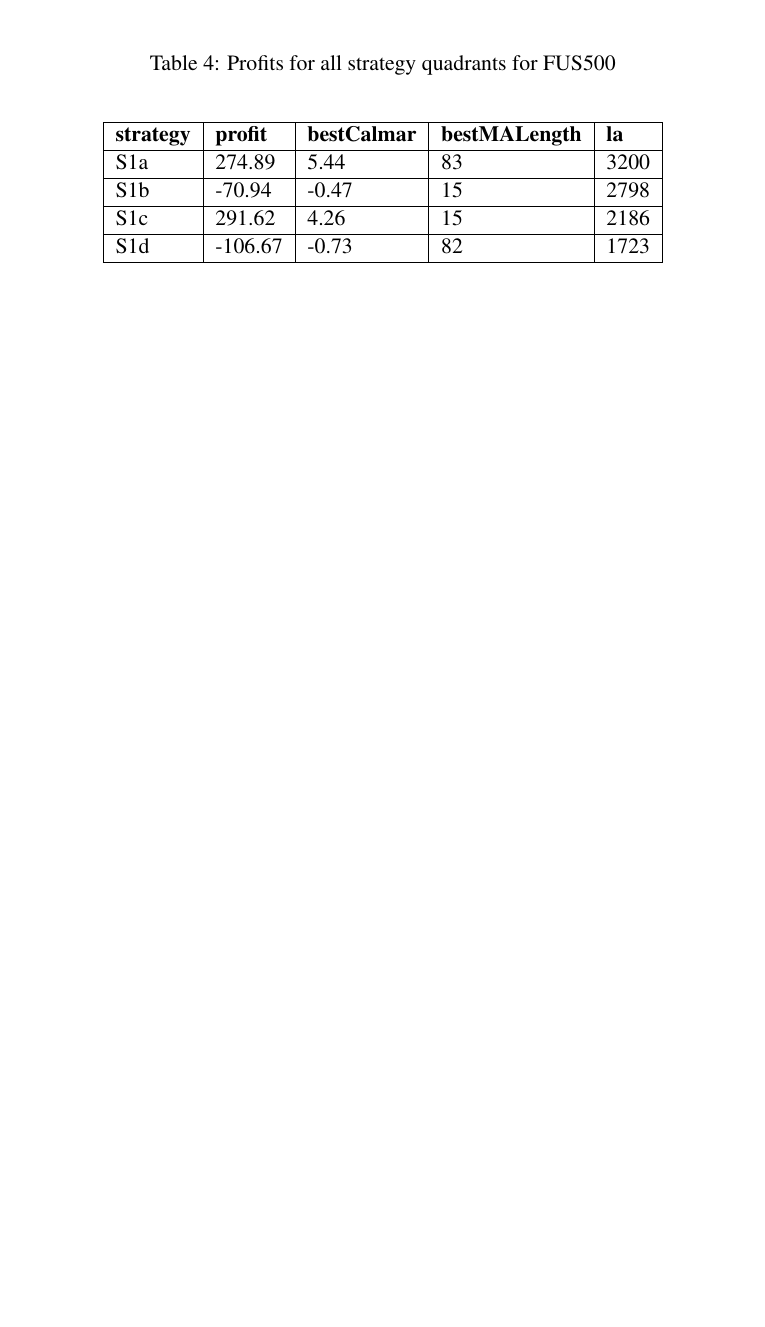
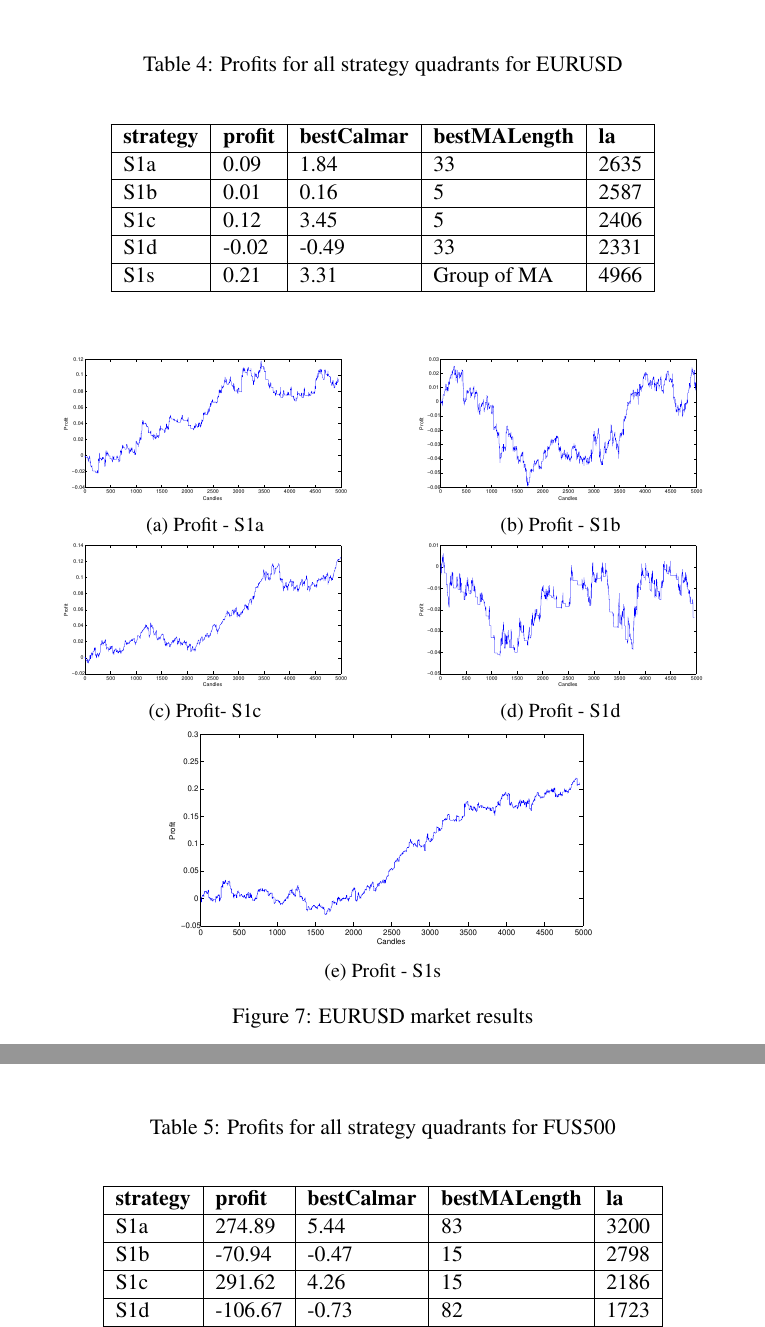
Before and after one commit to piotrbla/tewi-wizut, a LaTeX document (Article/Article20130603/tewi-paper-template.tex): part of page 12 of 18 before the commit and two parts of pages 12 and 13 of 19 after it, the two joined at a grey line, cut so that both start at the same text, the shorter picture padded with empty space. Compiled offline with pdfLaTeX.

Commit message:
eurusd results

```diff
--- a/Article/Article20130603/tewi-paper-template.tex
+++ b/Article/Article20130603/tewi-paper-template.tex
@@ -310,6 +311,65 @@ S1s & 0.36 & 6.89 & Group of MA & 4907\\
 \caption{GBPUSD market results}
 \end{figure}
 \FloatBarrier
+
+%%%%%%%%%%%%%%%%%%%%%%%%%%%%%%%%
+\newpage
+\begin{table}[!t]
+\caption{Profits for all strategy quadrants for EURUSD}
+ \begin{center}
+ \begin{tabular}{|l|l|l|l|l|}
+ \hline \textbf{strategy} & \textbf{profit} & \textbf{bestCalmar} & \textbf{bestMALength} & \textbf{la} \\ \hline
+S1a & 0.09 & 1.84 & 33 & 2635\\ \hline
+S1b & 0.01 & 0.16 & 5 & 2587\\ \hline
+S1c & 0.12 & 3.45 & 5 & 2406\\ \hline
+S1d & -0.02 & -0.49 & 33 & 2331\\ \hline
+S1s & 0.21 & 3.31 & Group of MA & 4966\\
+\hline \end{tabular}
+ \end{center}
+ \end{table}
+\FloatBarrier
+
+\begin{figure}[h]
+\centering
+\begin{minipage}{.49\linewidth}
+\centering
+\includegraphics[width=0.82\textwidth]{images/S1a_eurusd.eps}
+\subcaption{Profit - S1a}
+\label{jedno}
+\end{minipage}
+\begin{minipage}{.49\linewidth}
+\centering
+\includegraphics[width=0.82\textwidth]{images/S1b_eurusd.eps}
+\subcaption{Profit - S1b}
+\label{dwu}
+\end{minipage}
+\\
+\begin{minipage}{.49\linewidth}
+\centering
+\includegraphics[width=0.82\textwidth]{images/S1c_eurusd.eps}
+\subcaption{Profit- S1c}
+\label{cztero}
+\end{minipage}
+\begin{minipage}{.49\linewidth}
+\centering
+\includegraphics[width=0.82\textwidth]{images/S1d_eurusd.eps}
+\subcaption{Profit - S1d}
+\label{mansard}
+\end{minipage}
+\begin{minipage}{\linewidth}
+\centering
+\includegraphics[width=0.6\textwidth]{images/S1s_eurusd.eps}
+\label{mansard}
+\subcaption{Profit - S1s}
+\end{minipage}
+\caption{EURUSD market results}
+\end{figure}
+\FloatBarrier
+
+
+%%%%%%%%%%%%%%%%%%%%%%%%%%%%%%%%
+
+
 %%%%%%%%%%%%%%%%%%%%%%%%%%%%%%%%
 \newpage
 \begin{table}[!t]
```
Also changed, not shown: Article/Article20130603/images/S1a_eurusd.eps (added), Article/Article20130603/images/S1b_eurusd.eps (added), Article/Article20130603/images/S1c_eurusd.eps (added), Article/Article20130603/images/S1d_eurusd.eps (added), Article/Article20130603/images/S1s_eurusd.eps (added), Article/Article20130603/tewi-paper-template.tex (1 more changed lines).
